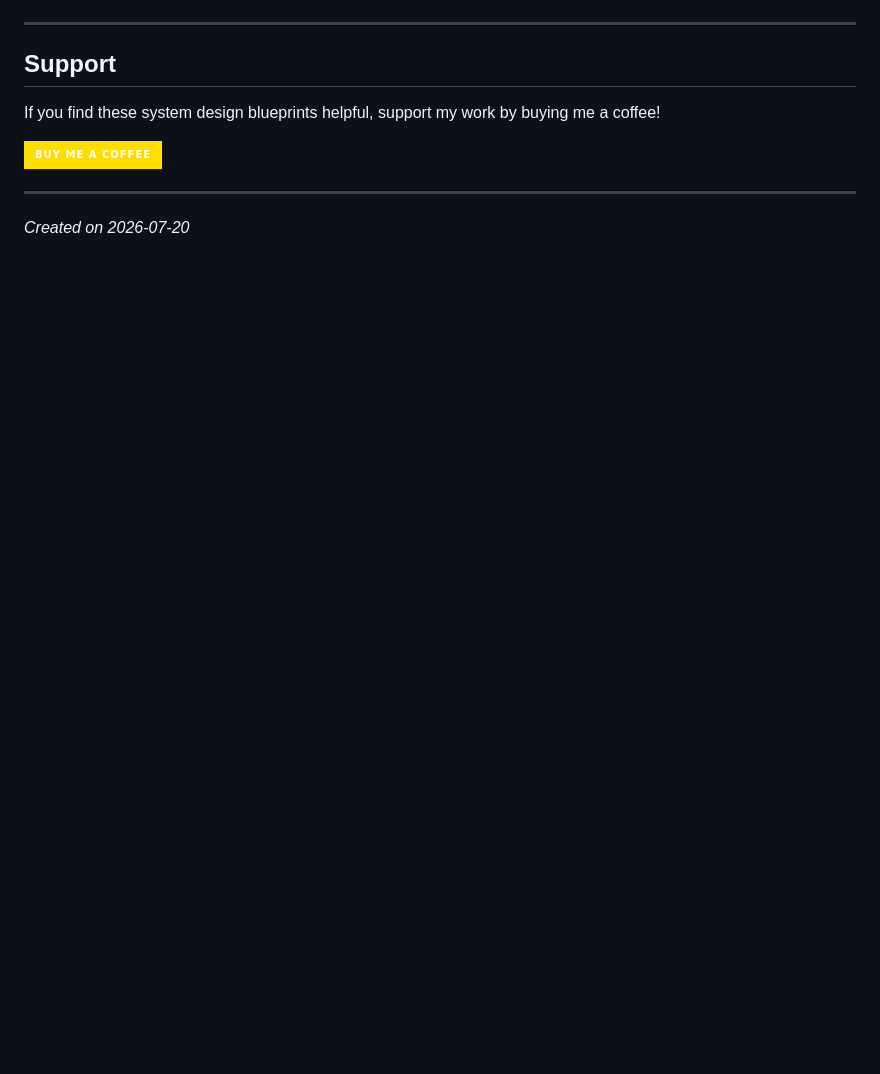
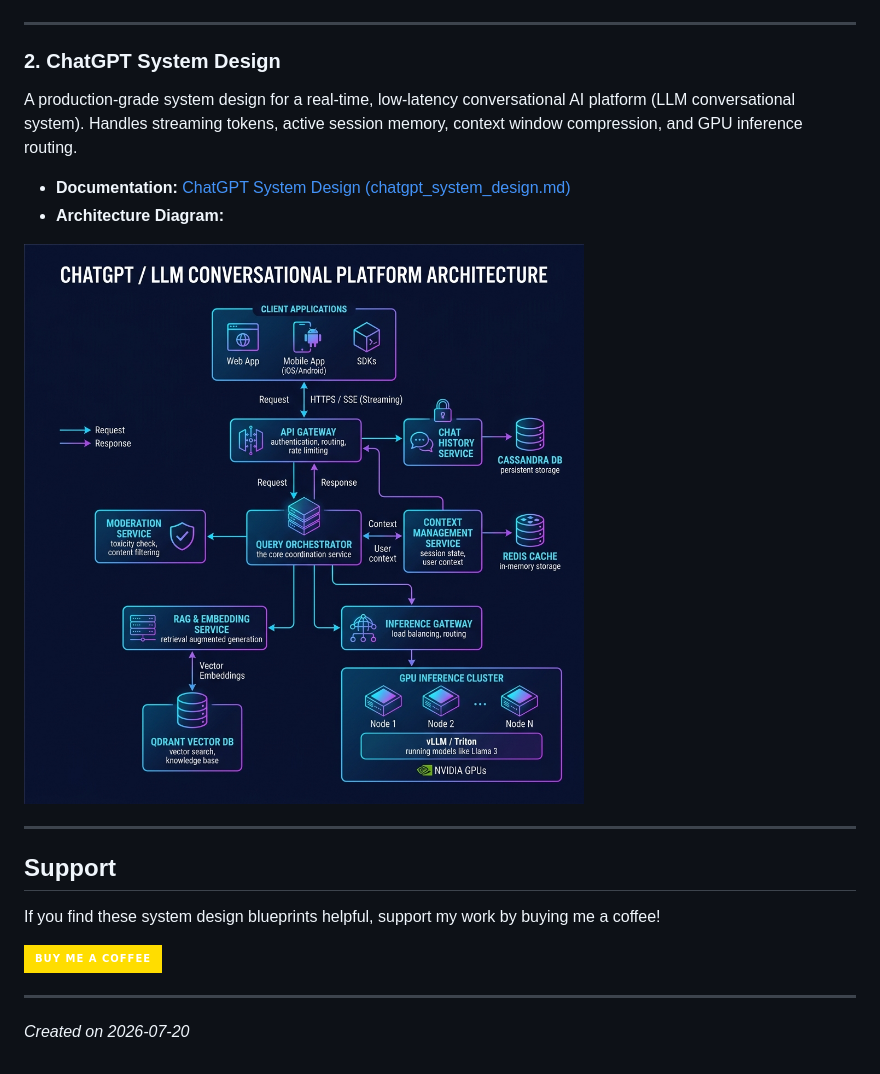
Before and after one commit to udaysinghkushwah/system-design-blueprints, a Markdown page: README.md, the part around the change. GitHub-like rendering; pictures changed too: chat_gpt_sd/chatgpt_system_architecture.png (added); badges without logos; blank space fills up the shorter version.

Commit message:
feat: add ChatGPT system design document and architecture diagram

```diff
--- a/README.md
+++ b/README.md
@@ -30,6 +30,16 @@ Visual explanation of the bipartite graph match loop using candidate discovery,
 
 ---
 
+### 2. ChatGPT System Design
+A production-grade system design for a real-time, low-latency conversational AI platform (LLM conversational system). Handles streaming tokens, active session memory, context window compression, and GPU inference routing.
+
+* **Documentation:** [ChatGPT System Design (chatgpt_system_design.md)](./chat_gpt_sd/chatgpt_system_design.md)
+* **Architecture Diagram:**
+
+![ChatGPT System Architecture](./chat_gpt_sd/chatgpt_system_architecture.png)
+
+---
+
 ## Support
 
 If you find these system design blueprints helpful, support my work by buying me a coffee!
```
Also changed, not shown: chat_gpt_sd/chatgpt_system_design.md (added, +209 -0 lines).
